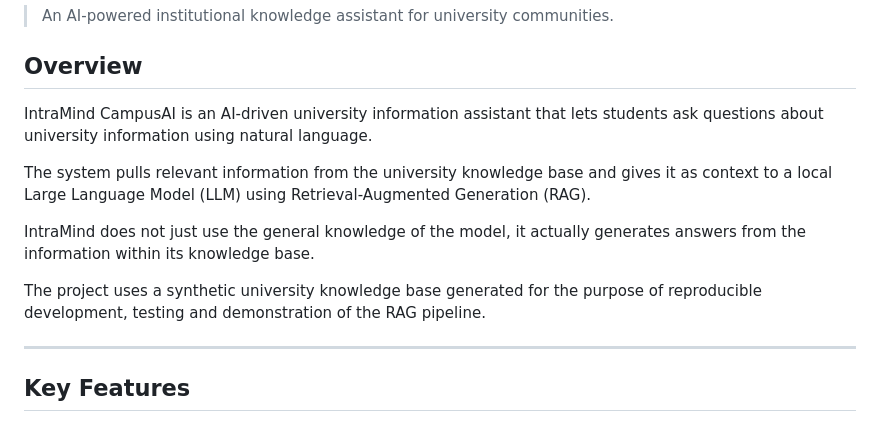
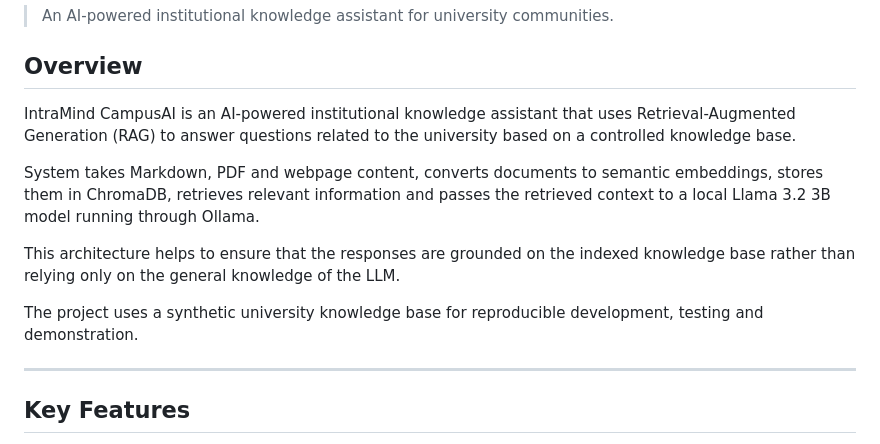
Before and after one commit to Tahiya48/intramind-campusai, a Markdown page: README.md, the part around one of its changes. Rendered like a GitHub page.

Commit message:
Improve README project overview and evaluation

```diff
--- a/README.md
+++ b/README.md
@@ -4,13 +4,13 @@
 
 ## Overview
 
-IntraMind CampusAI is an AI-driven university information assistant that lets students ask questions about university information using natural language.
+IntraMind CampusAI is an AI-powered institutional knowledge assistant that uses Retrieval-Augmented Generation (RAG) to answer questions related to the university based on a controlled knowledge base.
 
-The system pulls relevant information from the university knowledge base and gives it as context to a local Large Language Model (LLM) using Retrieval-Augmented Generation (RAG).
+System takes Markdown, PDF and webpage content, converts documents to semantic embeddings, stores them in ChromaDB, retrieves relevant information and passes the retrieved context to a local Llama 3.2 3B model running through Ollama.
 
-IntraMind does not just use the general knowledge of the model, it actually generates answers from the information within its knowledge base.
+This architecture helps to ensure that the responses are grounded on the indexed knowledge base rather than relying only on the general knowledge of the LLM.
 
-The project uses a synthetic university knowledge base generated for the purpose of reproducible development, testing and demonstration of the RAG pipeline.
+The project uses a synthetic university knowledge base for reproducible development, testing and demonstration.
 
 ---
 
```
Also changed, not shown: other parts of README.md (+6 -7 lines).
